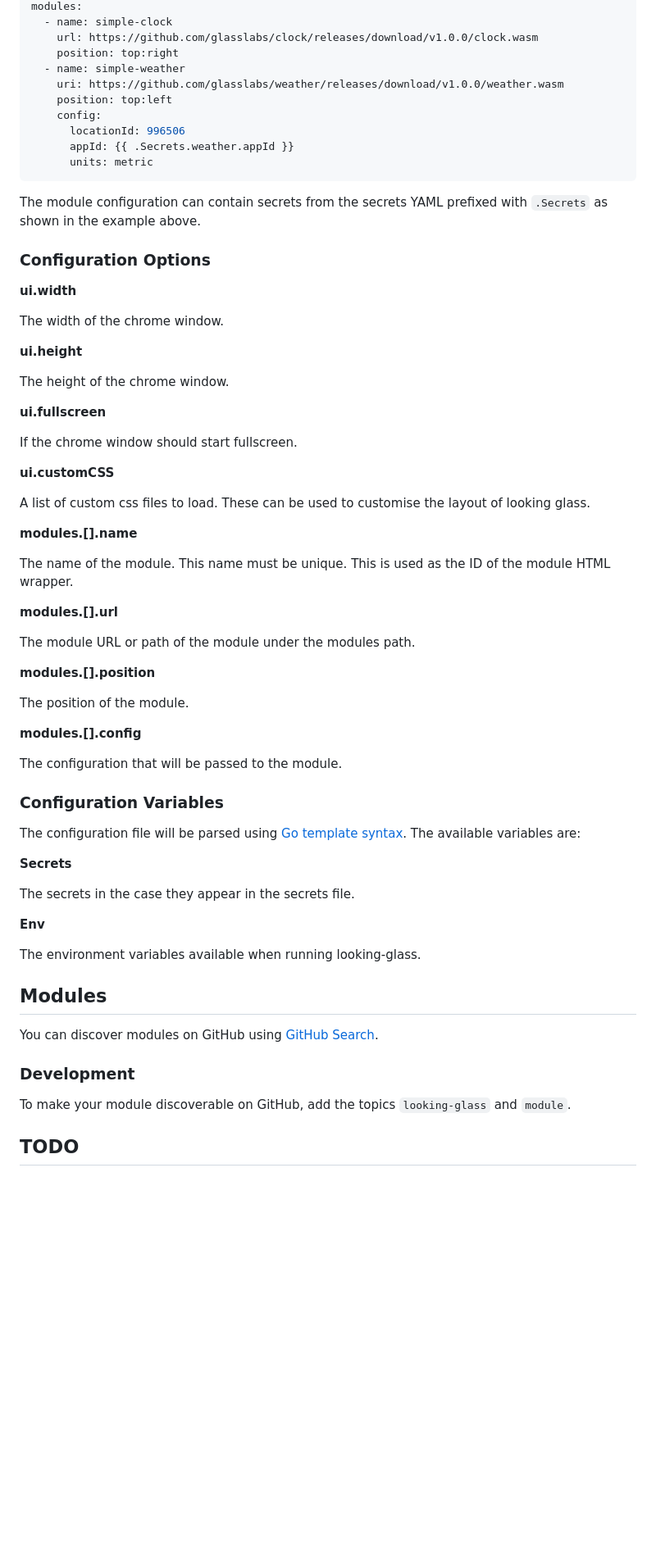
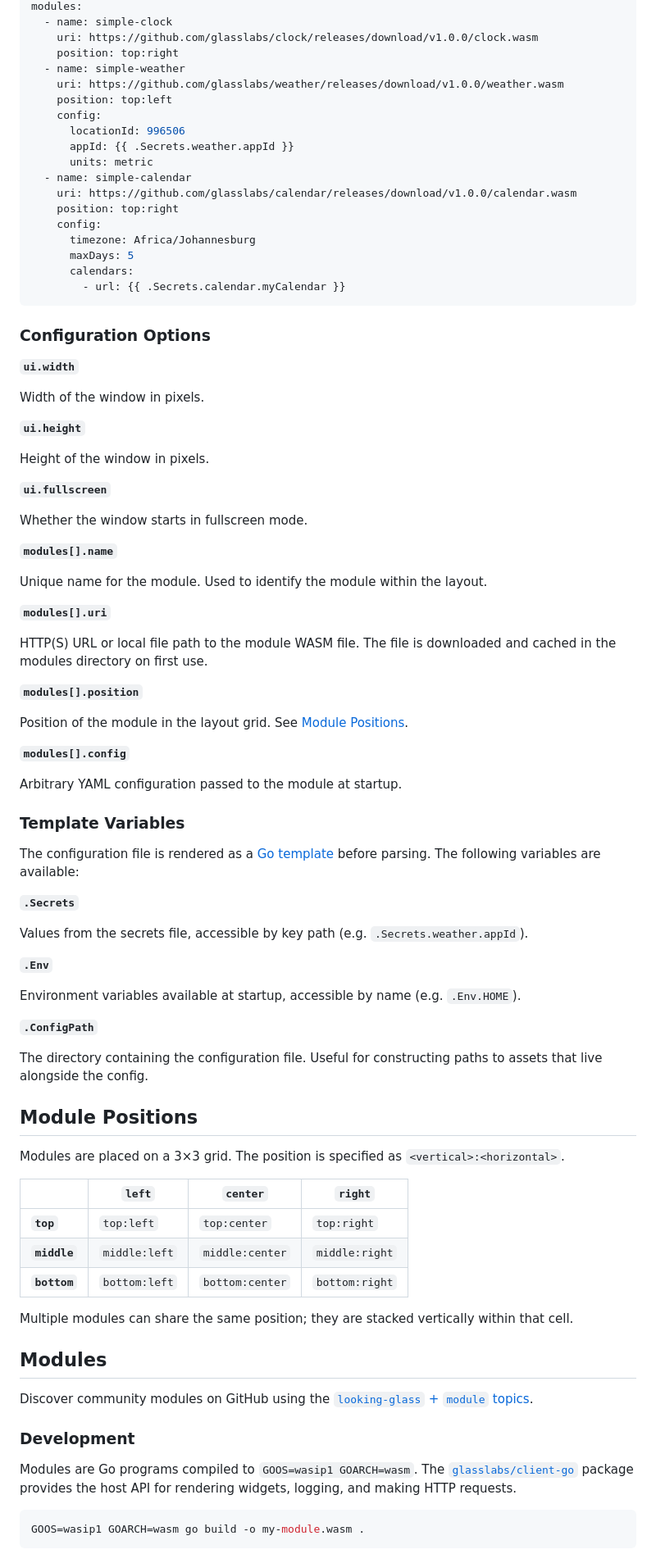
Before and after one commit to glasslabs/looking-glass, a Markdown page: README.md, the part around one of its changes. Shown at 82% size. Rendered like a GitHub page; blank space fills up the shorter version.

````diff
--- a/README.md
+++ b/README.md
@@ -84,6 +98,6 @@ ui:
 modules:
   - name: simple-clock
-    url: https://github.com/glasslabs/clock/releases/download/v1.0.0/clock.wasm
+    uri: https://github.com/glasslabs/clock/releases/download/v1.0.0/clock.wasm
     position: top:right
   - name: simple-weather
     uri: https://github.com/glasslabs/weather/releases/download/v1.0.0/weather.wasm
@@ -92,64 +106,89 @@ modules:
       locationId: 996506
       appId: {{ .Secrets.weather.appId }}
       units: metric
+  - name: simple-calendar
+    uri: https://github.com/glasslabs/calendar/releases/download/v1.0.0/calendar.wasm
+    position: top:right
+    config:
+      timezone: Africa/Johannesburg
+      maxDays: 5
+      calendars:
+        - url: {{ .Secrets.calendar.myCalendar }}
 ```
-
-The module configuration can contain secrets from the secrets YAML prefixed with `.Secrets`
-as shown in the example above.
 
 ### Configuration Options
 
-**ui.width**
+**`ui.width`**
 
-The width of the chrome window.
+Width of the window in pixels.
 
-**ui.height**
+**`ui.height`**
 
-The height of the chrome window.
+Height of the window in pixels.
 
-**ui.fullscreen**
+**`ui.fullscreen`**
 
-If the chrome window should start fullscreen.
+Whether the window starts in fullscreen mode.
 
-**ui.customCSS**
+**`modules[].name`**
 
-A list of custom css files to load. These can be used to customise the layout of looking glass.
+Unique name for the module. Used to identify the module within the layout.
 
-**modules.[].name**
+**`modules[].uri`**
 
-The name of the module. This name must be unique. This is used as the ID of the module HTML wrapper.
+HTTP(S) URL or local file path to the module WASM file. The file is downloaded and
+cached in the modules directory on first use.
 
-**modules.[].url**
+**`modules[].position`**
 
-The module URL or path of the module under the modules path.
+Position of the module in the layout grid. See [Module Positions](#module-positions).
 
-**modules.[].position**
+**`modules[].config`**
 
-The position of the module.
+Arbitrary YAML configuration passed to the module at startup.
 
-**modules.[].config**
+### Template Variables
 
-The configuration that will be passed to the module.
+The configuration file is rendered as a [Go template](https://pkg.go.dev/text/template)
+before parsing. The following variables are available:
 
-### Configuration Variables
+**`.Secrets`**
 
-The configuration file will be parsed using [Go template syntax](https://golang.org/pkg/text/template/). The available variables are:
+Values from the secrets file, accessible by key path (e.g. `.Secrets.weather.appId`).
 
-**Secrets**
+**`.Env`**
 
-The secrets in the case they appear in the secrets file.
+Environment variables available at startup, accessible by name (e.g. `.Env.HOME`).
 
-**Env**
+**`.ConfigPath`**
 
-The environment variables available when running looking-glass.
+The directory containing the configuration file. Useful for constructing paths to
+assets that live alongside the config.
+
+## Module Positions
+
+Modules are placed on a 3×3 grid. The position is specified as `<vertical>:<horizontal>`.
+
+| | `left` | `center` | `right` |
+|---|---|---|---|
+| **`top`** | `top:left` | `top:center` | `top:right` |
+| **`middle`** | `middle:left` | `middle:center` | `middle:right` |
+| **`bottom`** | `bottom:left` | `bottom:center` | `bottom:right` |
+
+Multiple modules can share the same position; they are stacked vertically within that cell.
 
 ## Modules
 
-You can discover modules on GitHub using [GitHub Search](https://github.com/search?q=topic%3Alooking-glass+topic%3Amodule+language%3AGo&ref=simplesearch).
+Discover community modules on GitHub using the
+[`looking-glass` + `module` topics](https://github.com/search?q=topic%3Alooking-glass+topic%3Amodule+language%3AGo&ref=simplesearch).
 
 ### Development
 
-To make your module discoverable on GitHub, add the topics `looking-glass` and `module`.
+Modules are Go programs compiled to `GOOS=wasip1 GOARCH=wasm`. The
+[`glasslabs/client-go`](https://github.com/glasslabs/client-go) package provides the
+host API for rendering widgets, logging, and making HTTP requests.
 
-## TODO
+```shell
+GOOS=wasip1 GOARCH=wasm go build -o my-module.wasm .
+```
 
````
Also changed, not shown: other parts of README.md (+56 -45 lines).
